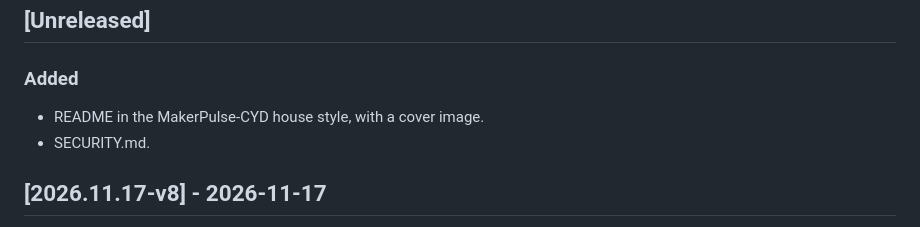
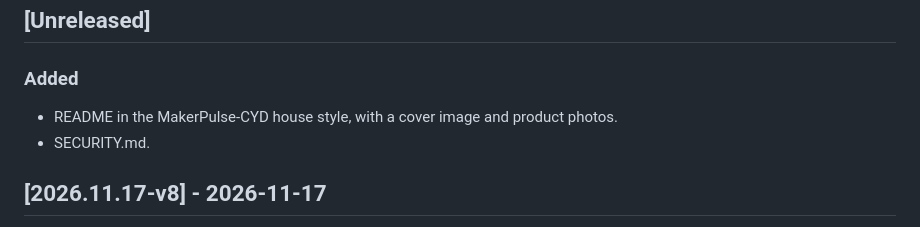
Before and after one commit to leon199219/matrix-klok, a Markdown page: CHANGELOG.md, the part around the change. Drawn GitHub-style.

```diff
--- a/CHANGELOG.md
+++ b/CHANGELOG.md
@@ -8,7 +8,7 @@ The format is based on [Keep a Changelog](https://keepachangelog.com/en/1.1.0/).
 
 ### Added
 
-- README in the MakerPulse-CYD house style, with a cover image.
+- README in the MakerPulse-CYD house style, with a cover image and product photos.
 - SECURITY.md.
 
 ## [2026.11.17-v8] - 2026-11-17
```
Also changed, not shown: README.md (+8 -4 lines), docs/photos/clock-closeup.jpg (added), docs/photos/clock-front.jpg (added), docs/photos/clock-green.jpg (added), docs/photos/clock-magenta.jpg (added).
